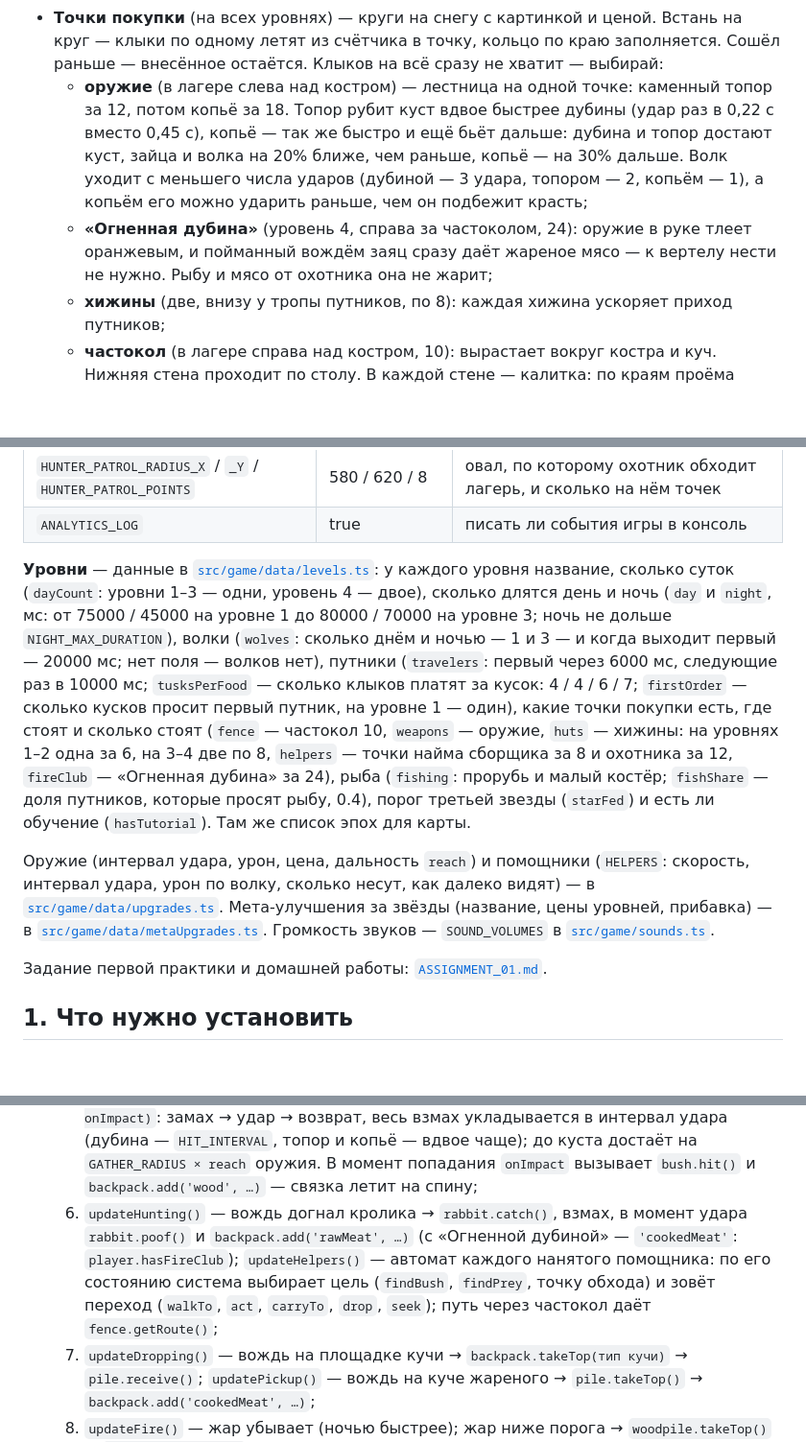
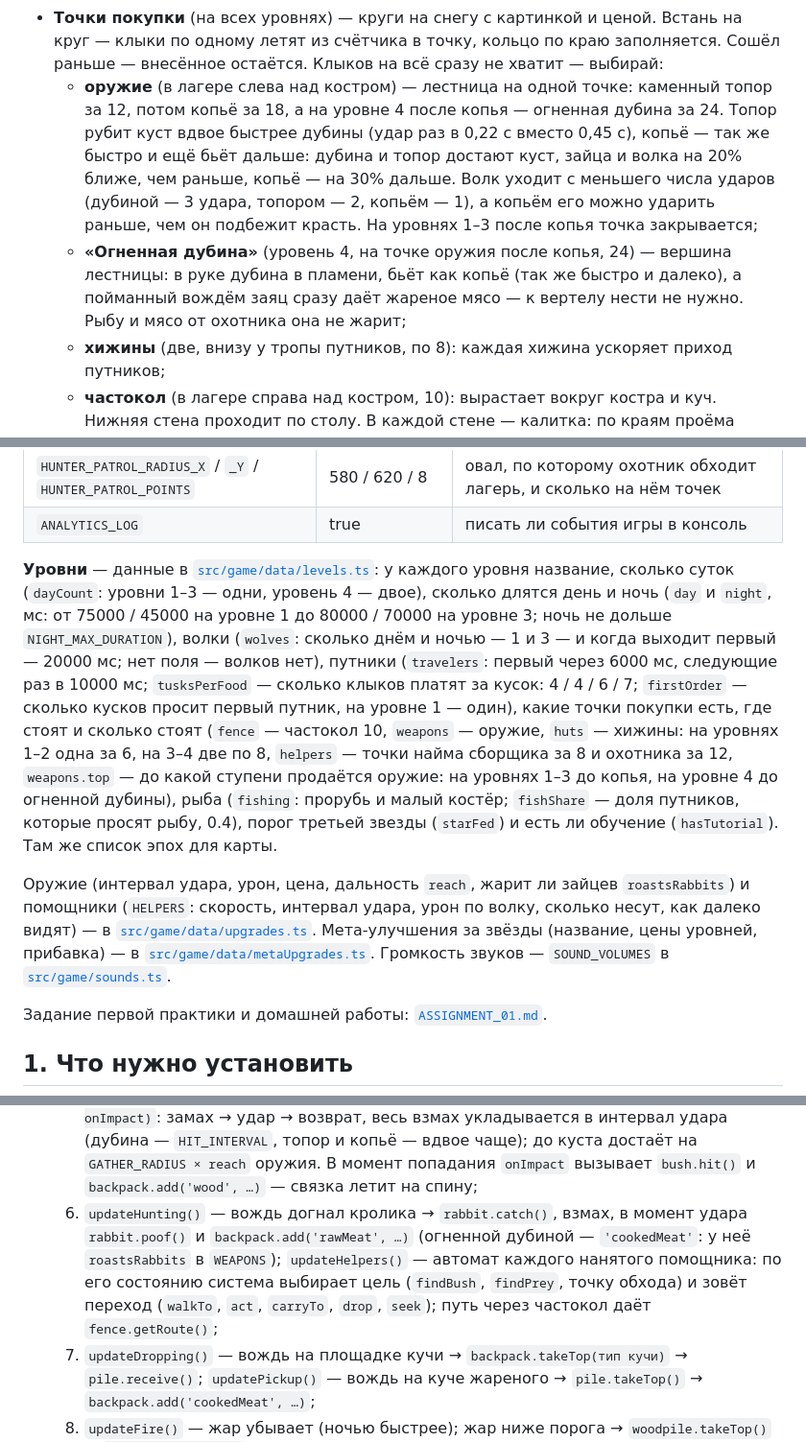
Before and after one commit to AYUREVA/Fire-Age, a Markdown page: README.md, 3 parts joined by grey strips. Shown at 96% size. Rendered like a GitHub page; blank space fills up the shorter version.

Commit message:
README: версия 0.8.2

```diff
--- a/README.md
+++ b/README.md
@@ -30,8 +30,8 @@
 - Первый в очереди берёт со стола по куску, ест, оставляет клыки на краю стола (за каждый кусок: на уровнях 1–2 — 4 клыка, на уровне 3 — 6, на уровне 4 — 7) и уходит. Если нужной еды нет, его терпение убывает; кончилось — путник уходит голодным с «!» и ничего не платит.
 - Клыки путники оставляют на верхнем краю стола. Пока стоишь на площадке над столом, они сами летят в счётчик вверху экрана.
 - **Точки покупки** (на всех уровнях) — круги на снегу с картинкой и ценой. Встань на круг — клыки по одному летят из счётчика в точку, кольцо по краю заполняется. Сошёл раньше — внесённое остаётся. Клыков на всё сразу не хватит — выбирай:
-  - **оружие** (в лагере слева над костром) — лестница на одной точке: каменный топор за 12, потом копьё за 18. Топор рубит куст вдвое быстрее дубины (удар раз в 0,22 с вместо 0,45 с), копьё — так же быстро и ещё бьёт дальше: дубина и топор достают куст, зайца и волка на 20% ближе, чем раньше, копьё — на 30% дальше. Волк уходит с меньшего числа ударов (дубиной — 3 удара, топором — 2, копьём — 1), а копьём его можно ударить раньше, чем он подбежит красть;
-  - **«Огненная дубина»** (уровень 4, справа за частоколом, 24): оружие в руке тлеет оранжевым, и пойманный вождём заяц сразу даёт жареное мясо — к вертелу нести не нужно. Рыбу и мясо от охотника она не жарит;
+  - **оружие** (в лагере слева над костром) — лестница на одной точке: каменный топор за 12, потом копьё за 18, а на уровне 4 после копья — огненная дубина за 24. Топор рубит куст вдвое быстрее дубины (удар раз в 0,22 с вместо 0,45 с), копьё — так же быстро и ещё бьёт дальше: дубина и топор достают куст, зайца и волка на 20% ближе, чем раньше, копьё — на 30% дальше. Волк уходит с меньшего числа ударов (дубиной — 3 удара, топором — 2, копьём — 1), а копьём его можно ударить раньше, чем он подбежит красть. На уровнях 1–3 после копья точка закрывается;
+  - **«Огненная дубина»** (уровень 4, на точке оружия после копья, 24) — вершина лестницы: в руке дубина в пламени, бьёт как копьё (так же быстро и далеко), а пойманный вождём заяц сразу даёт жареное мясо — к вертелу нести не нужно. Рыбу и мясо от охотника она не жарит;
   - **хижины** (две, внизу у тропы путников, по 8): каждая хижина ускоряет приход путников;
   - **частокол** (в лагере справа над костром, 10): вырастает вокруг костра и куч. Нижняя стена проходит по столу. В каждой стене — калитка: по краям проёма колья частокола, между ними две деревянные створки с распоркой «Z», кожаными ремнями-петлями и ручкой из кости (снизу — левее стола). Створки ниже кольев и стоят в снегу вровень с ними. В боковых стенах закрытую калитку видно сверху — кромку створок со снегом. Подходишь — створки расходятся от середины наружу, отошёл — закрываются. Вождь проходит в открытую калитку, кролики — только если её открыл вождь, волки — никогда. Внутри безопасно.
 - **Волки** (на уровнях 2–4) выходят из леса (днём один, ночью до трёх), подбегают и крадут верхний предмет из случайной колонки за спиной. Клыки в счётчике не трогают. Волк рядом — вождь сам бьёт его: волк трясётся и отлетает, а когда отогнан — роняет добычу (она летит обратно на спину) и удирает. Не отбил — волк унёс предмет в лес. Если волк долго не может добраться (вождь за частоколом), он уходит.
@@ -118,9 +118,9 @@
 | `HUNTER_PATROL_RADIUS_X` / `_Y` / `HUNTER_PATROL_POINTS` | 580 / 620 / 8 | овал, по которому охотник обходит лагерь, и сколько на нём точек |
 | `ANALYTICS_LOG` | true | писать ли события игры в консоль |
 
-**Уровни** — данные в [`src/game/data/levels.ts`](./src/game/data/levels.ts): у каждого уровня название, сколько суток (`dayCount`: уровни 1–3 — одни, уровень 4 — двое), сколько длятся день и ночь (`day` и `night`, мс: от 75000 / 45000 на уровне 1 до 80000 / 70000 на уровне 3; ночь не дольше `NIGHT_MAX_DURATION`), волки (`wolves`: сколько днём и ночью — 1 и 3 — и когда выходит первый — 20000 мс; нет поля — волков нет), путники (`travelers`: первый через 6000 мс, следующие раз в 10000 мс; `tusksPerFood` — сколько клыков платят за кусок: 4 / 4 / 6 / 7; `firstOrder` — сколько кусков просит первый путник, на уровне 1 — один), какие точки покупки есть, где стоят и сколько стоят (`fence` — частокол 10, `weapons` — оружие, `huts` — хижины: на уровнях 1–2 одна за 6, на 3–4 две по 8, `helpers` — точки найма сборщика за 8 и охотника за 12, `fireClub` — «Огненная дубина» за 24), рыба (`fishing`: прорубь и малый костёр; `fishShare` — доля путников, которые просят рыбу, 0.4), порог третьей звезды (`starFed`) и есть ли обучение (`hasTutorial`). Там же список эпох для карты.
+**Уровни** — данные в [`src/game/data/levels.ts`](./src/game/data/levels.ts): у каждого уровня название, сколько суток (`dayCount`: уровни 1–3 — одни, уровень 4 — двое), сколько длятся день и ночь (`day` и `night`, мс: от 75000 / 45000 на уровне 1 до 80000 / 70000 на уровне 3; ночь не дольше `NIGHT_MAX_DURATION`), волки (`wolves`: сколько днём и ночью — 1 и 3 — и когда выходит первый — 20000 мс; нет поля — волков нет), путники (`travelers`: первый через 6000 мс, следующие раз в 10000 мс; `tusksPerFood` — сколько клыков платят за кусок: 4 / 4 / 6 / 7; `firstOrder` — сколько кусков просит первый путник, на уровне 1 — один), какие точки покупки есть, где стоят и сколько стоят (`fence` — частокол 10, `weapons` — оружие, `huts` — хижины: на уровнях 1–2 одна за 6, на 3–4 две по 8, `helpers` — точки найма сборщика за 8 и охотника за 12, `weapons.top` — до какой ступени продаётся оружие: на уровнях 1–3 до копья, на уровне 4 до огненной дубины), рыба (`fishing`: прорубь и малый костёр; `fishShare` — доля путников, которые просят рыбу, 0.4), порог третьей звезды (`starFed`) и есть ли обучение (`hasTutorial`). Там же список эпох для карты.
 
-Оружие (интервал удара, урон, цена, дальность `reach`) и помощники (`HELPERS`: скорость, интервал удара, урон по волку, сколько несут, как далеко видят) — в [`src/game/data/upgrades.ts`](./src/game/data/upgrades.ts). Мета-улучшения за звёзды (название, цены уровней, прибавка) — в [`src/game/data/metaUpgrades.ts`](./src/game/data/metaUpgrades.ts). Громкость звуков — `SOUND_VOLUMES` в [`src/game/sounds.ts`](./src/game/sounds.ts).
+Оружие (интервал удара, урон, цена, дальность `reach`, жарит ли зайцев `roastsRabbits`) и помощники (`HELPERS`: скорость, интервал удара, урон по волку, сколько несут, как далеко видят) — в [`src/game/data/upgrades.ts`](./src/game/data/upgrades.ts). Мета-улучшения за звёзды (название, цены уровней, прибавка) — в [`src/game/data/metaUpgrades.ts`](./src/game/data/metaUpgrades.ts). Громкость звуков — `SOUND_VOLUMES` в [`src/game/sounds.ts`](./src/game/sounds.ts).
 
 Задание первой практики и домашней работы: [`ASSIGNMENT_01.md`](./ASSIGNMENT_01.md).
 
@@ -264,7 +264,7 @@ src/
   3. `bush.update()` — пеньки отрастают; `rabbit.update(где вождь)` — кролики бродят и убегают;
   4. `updateWolves()` — волки выходят из леса (сколько — из данных уровня: `level.wolves[cycle.phase]`, днём один, ночью до трёх; на уровне без волков — ни одного), бегут к вождю, крадут верхний предмет и убегают; частокол не пускает их проверкой `canWolfStep`. `updateWolfFight()` — волк рядом → вождь бьёт его раньше куста;
   5. `updateGathering()` — вождь рядом с кустом → `player.swing(x, интервал удара оружия, onImpact)`: замах → удар → возврат, весь взмах укладывается в интервал удара (дубина — `HIT_INTERVAL`, топор и копьё — вдвое чаще); до куста достаёт на `GATHER_RADIUS × reach` оружия. В момент попадания `onImpact` вызывает `bush.hit()` и `backpack.add('wood', …)` — связка летит на спину;
-  6. `updateHunting()` — вождь догнал кролика → `rabbit.catch()`, взмах, в момент удара `rabbit.poof()` и `backpack.add('rawMeat', …)` (с «Огненной дубиной» — `'cookedMeat'`: `player.hasFireClub`); `updateHelpers()` — автомат каждого нанятого помощника: по его состоянию система выбирает цель (`findBush`, `findPrey`, точку обхода) и зовёт переход (`walkTo`, `act`, `carryTo`, `drop`, `seek`); путь через частокол даёт `fence.getRoute()`;
+  6. `updateHunting()` — вождь догнал кролика → `rabbit.catch()`, взмах, в момент удара `rabbit.poof()` и `backpack.add('rawMeat', …)` (огненной дубиной — `'cookedMeat'`: у неё `roastsRabbits` в `WEAPONS`); `updateHelpers()` — автомат каждого нанятого помощника: по его состоянию система выбирает цель (`findBush`, `findPrey`, точку обхода) и зовёт переход (`walkTo`, `act`, `carryTo`, `drop`, `seek`); путь через частокол даёт `fence.getRoute()`;
   7. `updateDropping()` — вождь на площадке кучи → `backpack.takeTop(тип кучи)` → `pile.receive()`; `updatePickup()` — вождь на куче жареного → `pile.takeTop()` → `backpack.add('cookedMeat', …)`;
   8. `updateFire()` — жар убывает (ночью быстрее); жар ниже порога → `woodpile.takeTop()` → `campfire.receive()` → жар растёт. Жар на нуле — копится время углей; набралось `EMBER_TIME` — костёр погас;
   9. `campfire.update()` — пламя, свет и шкала показывают жар; `updateCooking()` — сырое мясо из кучи на вертел, жарка `COOK_TIME`, готовое — в кучу жареного (в углях ничего не жарится); `spit.update()` — мясо крутится и темнеет; `nightOverlay.update()` — светлое пятно ночью стоит на костре и зависит от жара. На уровне с рыбой `updateFishCamp()` делает то же для лагеря у проруби теми же функциями: `updateFishing()` (рыба на спину), `updateDropping()`, `updatePickup()`, `updateFire()` (его «погас» сцена не слушает — поражения нет), `updateCooking()` и тёплое пятно `nightOverlay.updateSmallFire()`;
```
Also changed, not shown: other parts of README.md (+2 -2 lines).
